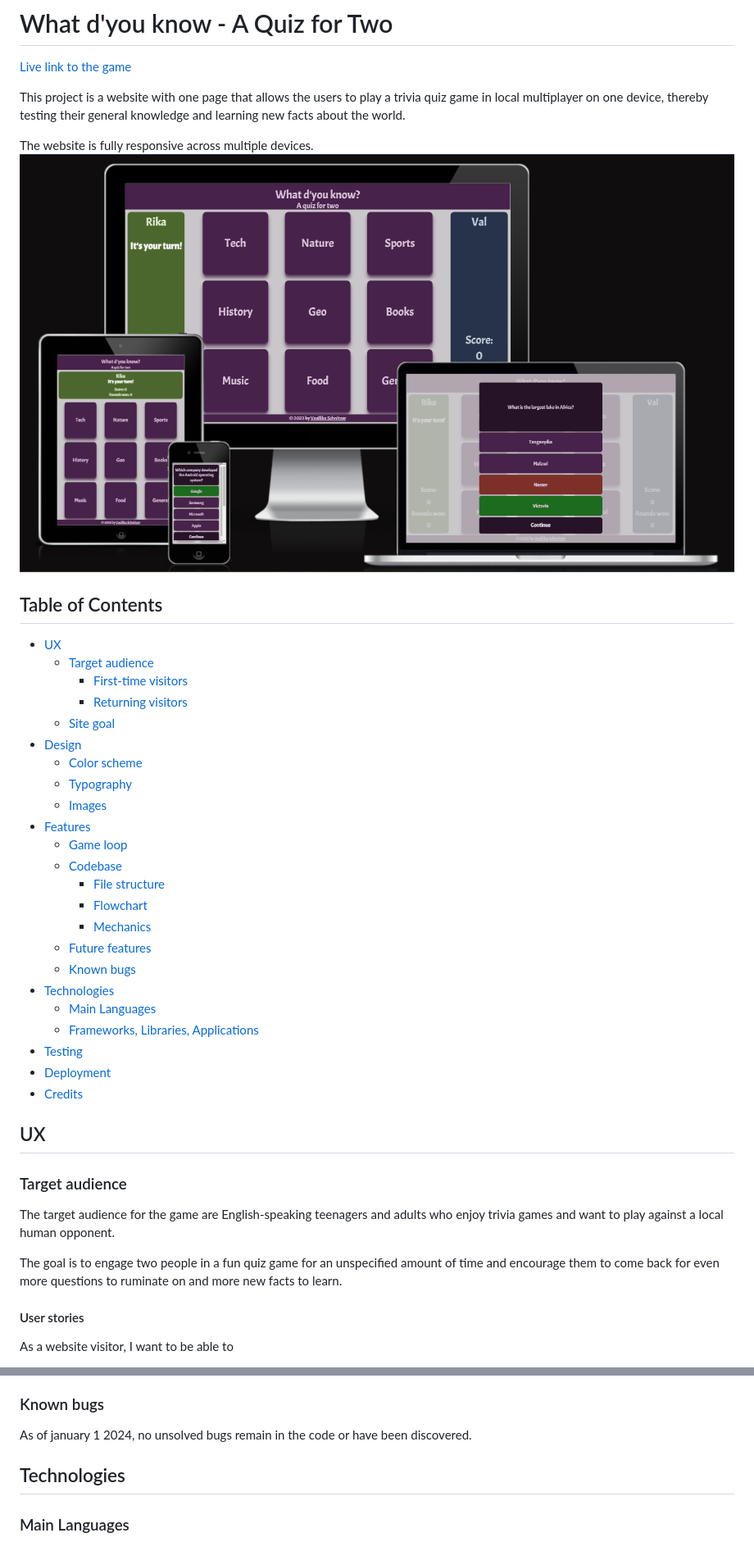
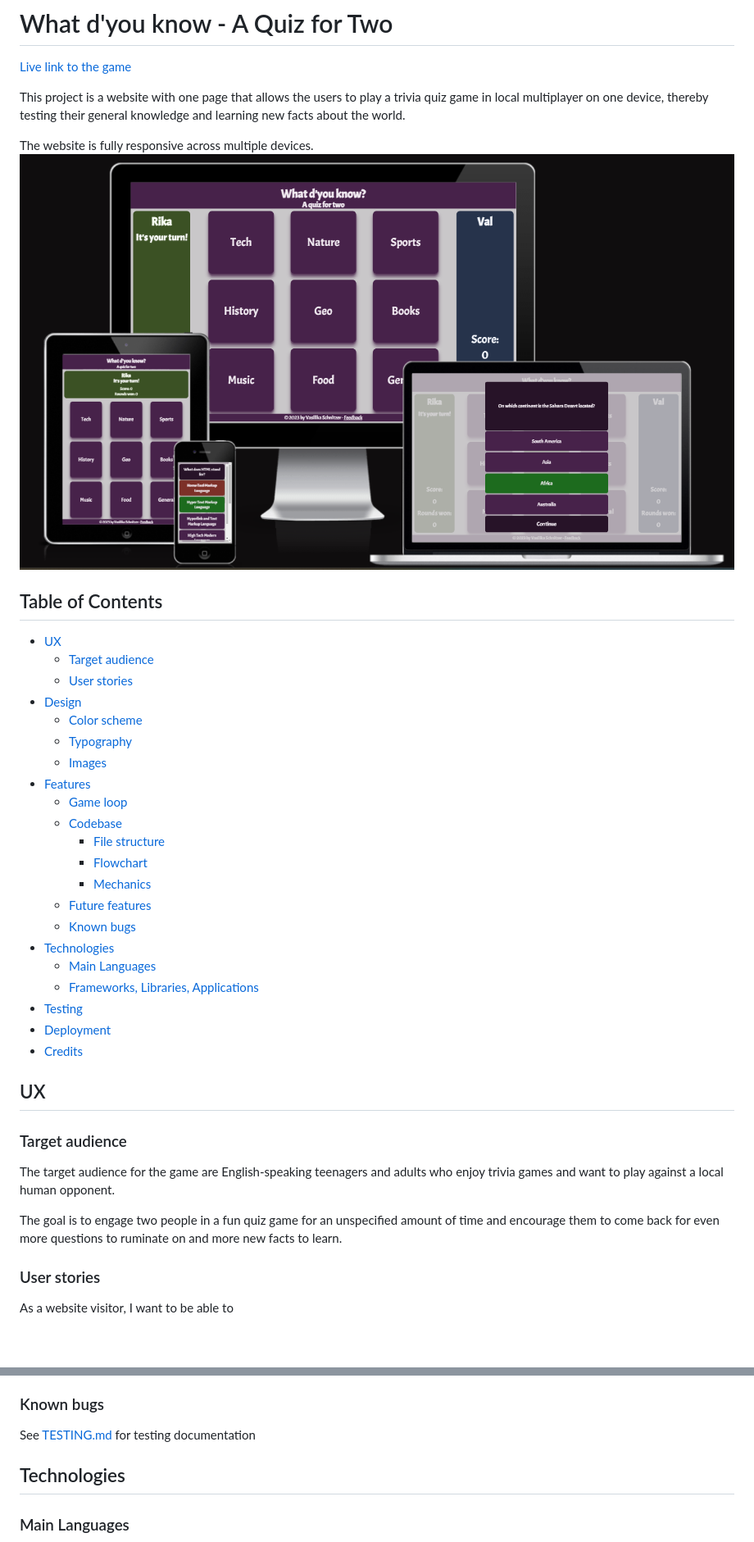
Before and after one commit to RikaIljina/PortfolioProject2, a Markdown page: README.md, 2 parts joined by grey strips. Shown at 82% size. Drawn GitHub-style; pictures changed too: assets/images/readme_mockup_responsive.png; blank space fills up the shorter version.

Commit message:
Readme: add screenshots, update table of contents

```diff
--- a/README.md
+++ b/README.md
@@ -9,29 +9,27 @@ The website is fully responsive across multiple devices.
 
 ## Table of Contents
 
-- [UX](#ux "UX")
-  - [Target audience](#target-audience "Target audience")
-    - [First-time visitors](#first-time-visitors "First-time visitors")
-    - [Returning visitors](#returning-visitors "Returning visitors")
-  - [Site goal](#site-goal "Site goal")
-- [Design](#design "Design")
-  - [Color scheme](#color-scheme "Color scheme")
-  - [Typography](#typography "Typography")
-  - [Images](#images "Images")
-- [Features](#features "Features")
-  - [Game loop](#game-loop "Game loop")
-  - [Codebase](#codebase "Codebase")
-    - [File structure](#file-structure "File structure")
-    - [Flowchart](#flowchart "Flowchart")
-    - [Mechanics](#mechanics "Mechanics")
-  - [Future features](#future-features "Future features")
-  - [Known bugs](#known-bugs "Known bugs")
-- [Technologies](#technologies "Technologies")
-  - [Main Languages](#main-languages "Main Languages")
-  - [Frameworks, Libraries, Applications](#frameworks-libraries-applications "Frameworks, Libraries, Applications")
-- [Testing](#testing "Testing")
-- [Deployment](#deployment "Deployment")
-- [Credits](#credits "Credits")
+- [UX](#ux)
+  - [Target audience](#target-audience)
+  - [User stories](#user-stories)
+- [Design](#design)
+  - [Color scheme](#color-scheme)
+  - [Typography](#typography)
+  - [Images](#images)
+- [Features](#features)
+  - [Game loop](#game-loop)
+  - [Codebase](#codebase)
+    - [File structure](#file-structure)
+    - [Flowchart](#flowchart)
+    - [Mechanics](#mechanics)
+  - [Future features](#future-features)
+  - [Known bugs](#known-bugs)
+- [Technologies](#technologies)
+  - [Main Languages](#main-languages)
+  - [Frameworks, Libraries, Applications](#frameworks-libraries-applications)
+- [Testing](#testing)
+- [Deployment](#deployment)
+- [Credits](#credits)
 
 ## UX
 
@@ -41,7 +39,7 @@ The target audience for the game are English-speaking teenagers and adults who e
 
 The goal is to engage two people in a fun quiz game for an unspecified amount of time and encourage them to come back for even more questions to ruminate on and more new facts to learn.
 
-#### User stories
+### User stories
 
 As a website visitor, I want to be able to
 
@@ -276,7 +283,7 @@ The following features could be implemented in future updates:
 
 ### Known bugs
 
-As of january 1 2024, no unsolved bugs remain in the code or have been discovered.
+See [TESTING.md](TESTING.md) for testing documentation
 
 ## Technologies
 
```
Also changed, not shown: other parts of README.md (+17 -8 lines), TESTING.md (+6 -10 lines), assets/images/readme_design_cardarea.png (added), assets/images/readme_design_fullscreen.png (added), assets/images/readme_design_quizcard.png (added), assets/images/readme_font_acme.png (added), assets/images/readme_palette.png, 1 other file.
